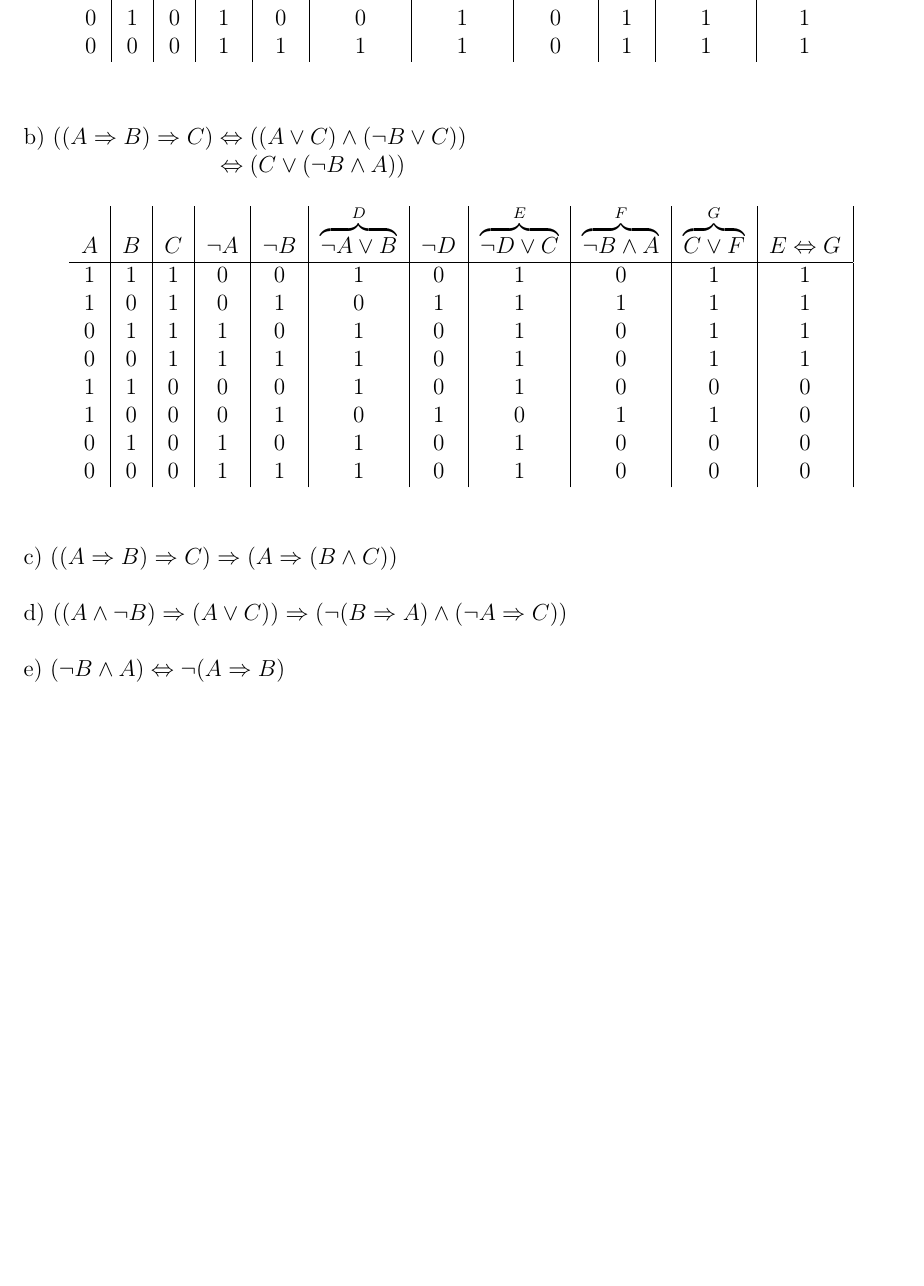
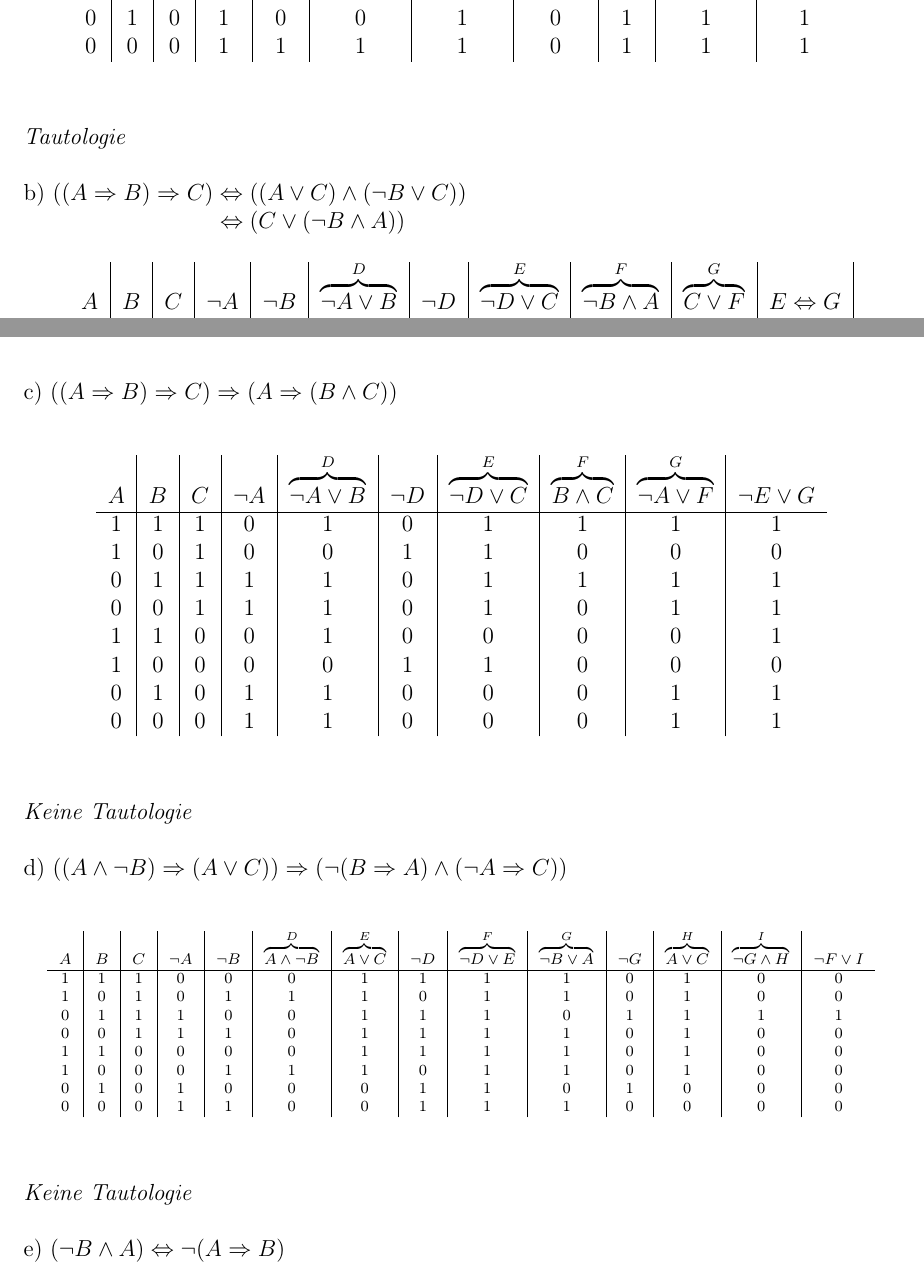
Before and after one commit to mxcom/Algebra, a LaTeX document (Sheet 2/src/main.tex, which reads Sheet 2/src/sections/task_2.tex): part of page 2 of 2 before the commit and two parts of pages 2 and 3 of 3 after it, the two joined at a grey line, cut so that both start at the same text, the shorter picture padded with empty space. Compiled offline with pdfLaTeX.

Commit message:
add sheet 2 task 2.3 and 2.4

```diff
--- a/Sheet 2/src/sections/task_2.tex
+++ b/Sheet 2/src/sections/task_2.tex
@@ -24,6 +23,8 @@ $A$ & $B$ & $C$ & $\lnot A$ & $\lnot B$ & $\overbrace{\lnot B \lor C}^{D}$ & $\o
 0 & 0 & 0 & 1 & 1 & 1 & 1 & 0 & 1 & 1 & 1
 \end{tabular}
 \end{table}\
+
+\textit{Tautologie}\\
 
 b) $((A \Rightarrow B) \Rightarrow C) \Leftrightarrow ((A \lor C) \land (\lnot B \lor C))$
 
@@ -45,8 +46,47 @@ $A$ & $B$ & $C$ & $\lnot A$ & $\lnot B$ & $\overbrace{\lnot A \lor B}^{D}$ & $\l
 \end{tabular}
 \end{table}\
 
+\textit{Keine Tautologie}\\
+
+\newpage
 
 c) $((A \Rightarrow B) \Rightarrow C) \Rightarrow (A \Rightarrow (B \land C))$\\
 
+\begin{table}[h]
+\centering
+\begin{tabular}{c|c|c|c|c|c|c|c|c|c}
+$A$ & $B$ & $C$ & $\lnot A$ & $\overbrace{\lnot A \lor B}^{D}$ & $\lnot D$ & $\overbrace{\lnot D \lor C}^{E}$ & $\overbrace{B \land C}^{F}$ & $\overbrace{\lnot A \lor F}^{G}$ & $\lnot E \lor G$\\
+\hline
+1 & 1 & 1 & 0 & 1 & 0 & 1 & 1 & 1 & 1\\
+1 & 0 & 1 & 0 & 0 & 1 & 1 & 0 & 0 & 0\\
+0 & 1 & 1 & 1 & 1 & 0 & 1 & 1 & 1 & 1\\
+0 & 0 & 1 & 1 & 1 & 0 & 1 & 0 & 1 & 1\\
+1 & 1 & 0 & 0 & 1 & 0 & 0 & 0 & 0 & 1\\
+1 & 0 & 0 & 0 & 0 & 1 & 1 & 0 & 0 & 0\\
+0 & 1 & 0 & 1 & 1 & 0 & 0 & 0 & 1 & 1\\
+0 & 0 & 0 & 1 & 1 & 0 & 0 & 0 & 1 & 1\\
+\end{tabular}
+\end{table}\
+
+\textit{Keine Tautologie}\\
+
 d) $((A \land \lnot B) \Rightarrow (A \lor C)) \Rightarrow (\lnot (B \Rightarrow A) \land (\lnot A \Rightarrow C))$\\
 
+\begin{table}[h]
+\scriptsize
+\centering
+\begin{tabular}{c|c|c|c|c|c|c|c|c|c|c|c|c|c}
+$A$ & $B$ & $C$ & $\lnot A$ & $\lnot B$ & $\overbrace{A \land \lnot B}^{D}$ & $\overbrace{A \lor C}^{E}$ & $\lnot D$ & $\overbrace{\lnot D \lor E}^{F}$ & $\overbrace{\lnot B \lor A}^{G}$ & $\lnot G$ & $\overbrace{A \lor C}^{H}$ & $\overbrace{\lnot G \land H}^{I}$ & $\lnot F \lor I$\\
+\hline
+1 & 1 & 1 & 0 & 0 & 0 & 1 & 1 & 1 & 1 & 0 & 1 & 0 & 0\\
+1 & 0 & 1 & 0 & 1 & 1 & 1 & 0 & 1 & 1 & 0 & 1 & 0 & 0\\
+0 & 1 & 1 & 1 & 0 & 0 & 1 & 1 & 1 & 0 & 1 & 1 & 1 & 1\\
+0 & 0 & 1 & 1 & 1 & 0 & 1 & 1 & 1 & 1 & 0 & 1 & 0 & 0\\
+1 & 1 & 0 & 0 & 0 & 0 & 1 & 1 & 1 & 1 & 0 & 1 & 0 & 0\\
+1 & 0 & 0 & 0 & 1 & 1 & 1 & 0 & 1 & 1 & 0 & 1 & 0 & 0\\
+0 & 1 & 0 & 1 & 0 & 0 & 0 & 1 & 1 & 0 & 1 & 0 & 0 & 0\\
+0 & 0 & 0 & 1 & 1 & 0 & 0 & 1 & 1 & 1 & 0 & 0 & 0 & 0\\
+\end{tabular}
+\end{table}\
+
+\textit{Keine Tautologie}\\
```
Also changed, not shown: Sheet 2/src/main.pdf, Sheet 2/src/sections/task_2.tex (16 more changed lines).
